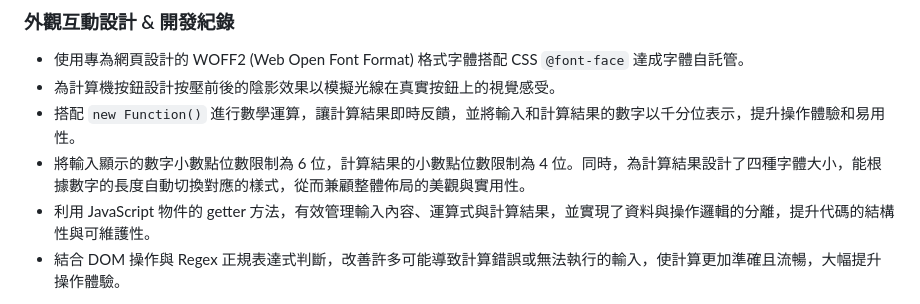
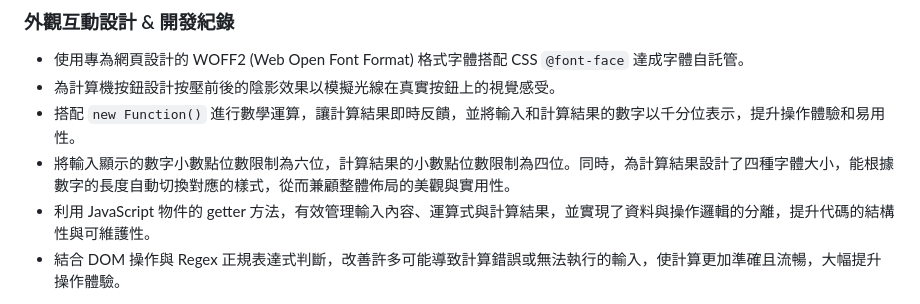
Before and after one commit to rayc2045/vanilla-calculator, a Markdown page: README.md, the part around the change. GitHub-like rendering.

```diff
--- a/README.md
+++ b/README.md
@@ -11,7 +11,7 @@
 - 使用專為網頁設計的 WOFF2 (Web Open Font Format) 格式字體搭配 CSS `@font-face` 達成字體自託管。
 - 為計算機按鈕設計按壓前後的陰影效果以模擬光線在真實按鈕上的視覺感受。
 - 搭配 `new Function()` 進行數學運算，讓計算結果即時反饋，並將輸入和計算結果的數字以千分位表示，提升操作體驗和易用性。
-- 將輸入顯示的數字小數點位數限制為 6 位，計算結果的小數點位數限制為 4 位。同時，為計算結果設計了四種字體大小，能根據數字的長度自動切換對應的樣式，從而兼顧整體佈局的美觀與實用性。
+- 將輸入顯示的數字小數點位數限制為六位，計算結果的小數點位數限制為四位。同時，為計算結果設計了四種字體大小，能根據數字的長度自動切換對應的樣式，從而兼顧整體佈局的美觀與實用性。
 - 利用 JavaScript 物件的 getter 方法，有效管理輸入內容、運算式與計算結果，並實現了資料與操作邏輯的分離，提升代碼的結構性與可維護性。
 - 結合 DOM 操作與 Regex 正規表達式判斷，改善許多可能導致計算錯誤或無法執行的輸入，使計算更加準確且流暢，大幅提升操作體驗。
 
```
